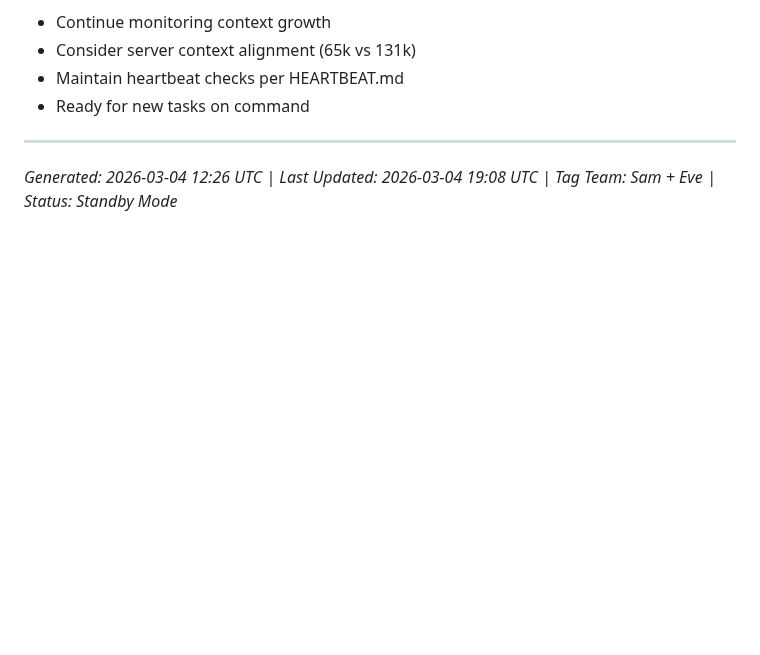
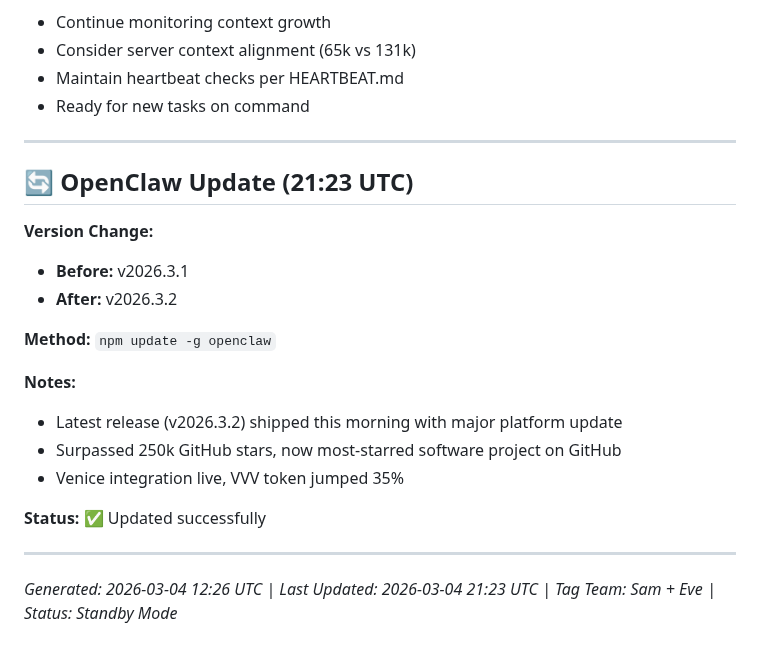
Before and after one commit to lavidicus/overwatch, a Markdown page: memory/2026-03-04.md, the part around the change. Rendered like a GitHub page; blank space fills up the shorter version.

Commit message:
Update: OpenClaw v2026.3.1 → v2026.3.2 (21:23 UTC)

```diff
--- a/memory/2026-03-04.md
+++ b/memory/2026-03-04.md
@@ -493,4 +493,21 @@ ExecStart=/opt/llama.cpp/build/bin/llama-server \
 
 ---
 
-*Generated: 2026-03-04 12:26 UTC | Last Updated: 2026-03-04 19:08 UTC | Tag Team: Sam + Eve | Status: Standby Mode*
+## 🔄 OpenClaw Update (21:23 UTC)
+
+**Version Change:**
+- **Before:** v2026.3.1
+- **After:** v2026.3.2
+
+**Method:** `npm update -g openclaw`
+
+**Notes:**
+- Latest release (v2026.3.2) shipped this morning with major platform update
+- Surpassed 250k GitHub stars, now most-starred software project on GitHub
+- Venice integration live, VVV token jumped 35%
+
+**Status:** ✅ Updated successfully
+
+---
+
+*Generated: 2026-03-04 12:26 UTC | Last Updated: 2026-03-04 21:23 UTC | Tag Team: Sam + Eve | Status: Standby Mode*
```
